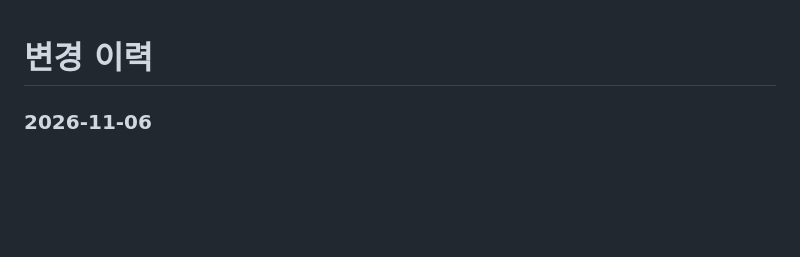
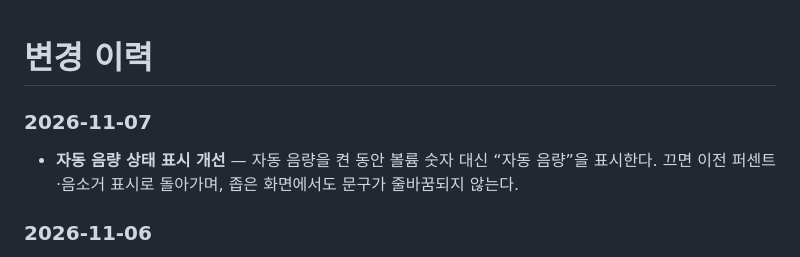
Before and after one commit to Arc-Jung/ezzzk, a Markdown page: Docs/CHANGELOG.md, the part around the change. GitHub-like rendering; blank space fills up the shorter version.

```diff
--- a/Docs/CHANGELOG.md
+++ b/Docs/CHANGELOG.md
@@ -1,4 +1,8 @@
 # 변경 이력
+
+### 2026-11-07
+
+- **자동 음량 상태 표시 개선** — 자동 음량을 켠 동안 볼륨 숫자 대신 “자동 음량”을 표시한다. 끄면 이전 퍼센트·음소거 표시로 돌아가며, 좁은 화면에서도 문구가 줄바꿈되지 않는다.
 
 ### 2026-11-06
 
```
Also changed, not shown: screenshots/multiview-volume-lock.md (+6 -6 lines), screenshots/demo-multiview-volume-lock-fold.png, 3 other files.
